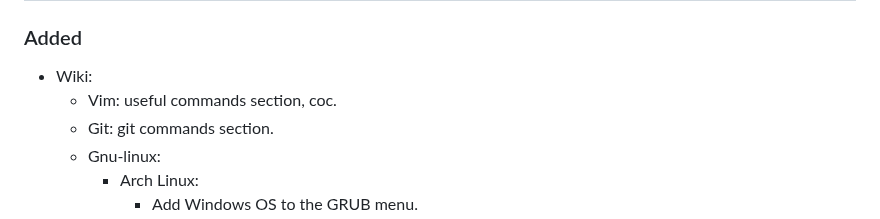
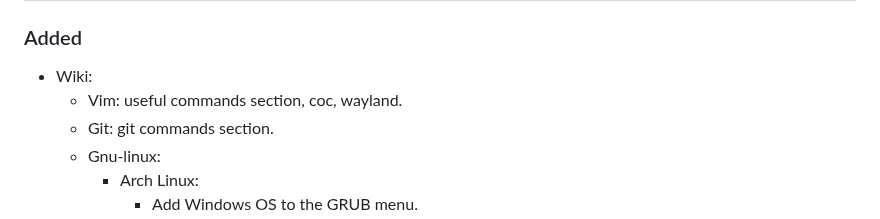
Before and after one commit to CarlosAMolina/cmoli.es, a Markdown page: CHANGELOG.md, the part around the change. GitHub-like rendering.

Commit message:
Update wiki

```diff
--- a/CHANGELOG.md
+++ b/CHANGELOG.md
@@ -8,7 +8,7 @@ and this project adheres to [Semantic Versioning](http://semver.org/).
 ## [TODO] - TODO
 ### Added
 - Wiki:
-  - Vim: useful commands section, coc.
+  - Vim: useful commands section, coc, wayland.
   - Git: git commands section.
   - Gnu-linux:
     - Arch Linux:
```
Also changed, not shown: 1 other file.
